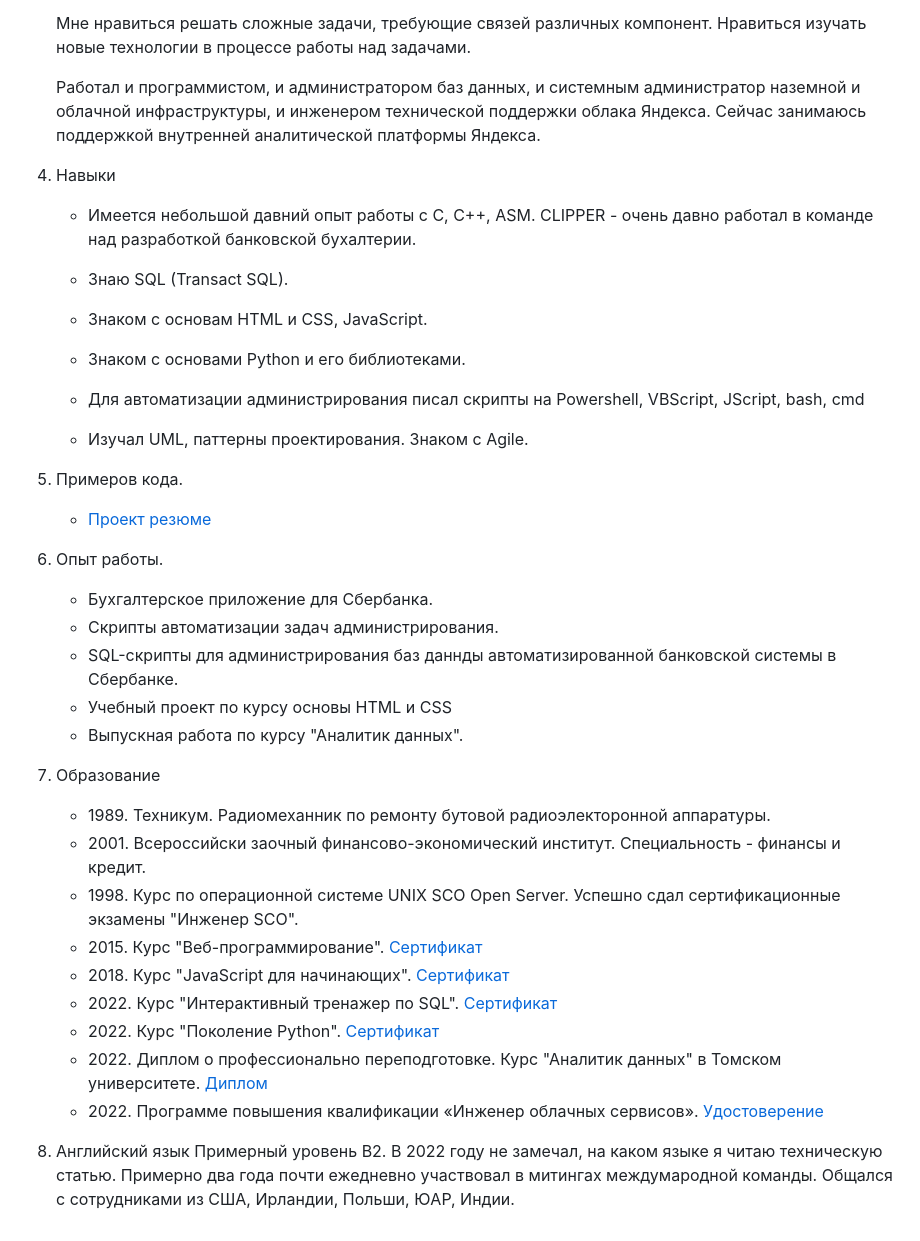
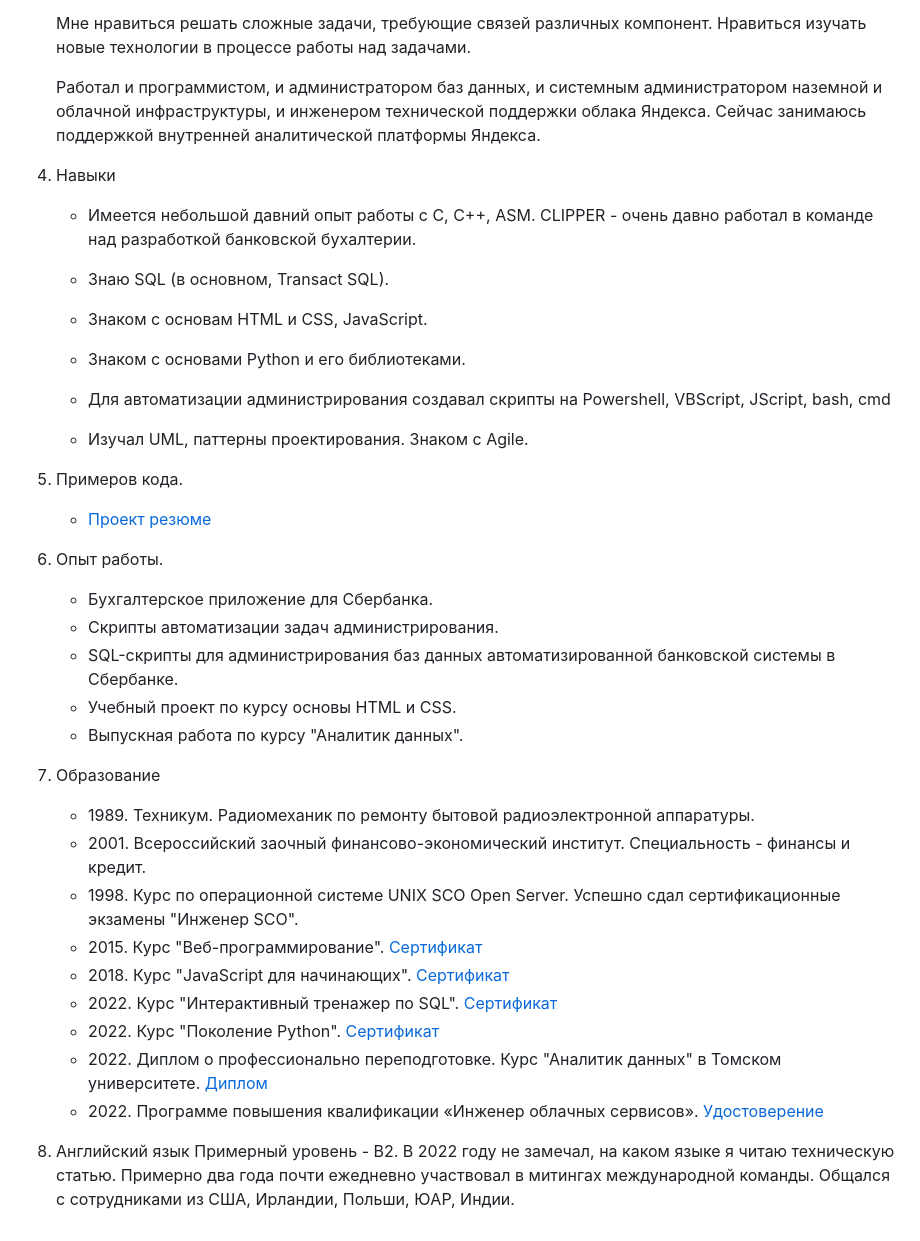
Before and after one commit to vadim-ma/JSFEPRESCHOOL2023Q2_rsschool-cv, a Markdown page: cv.md, the part around the change. Rendered like a GitHub page.

Commit message:
fix: сorrect spelling and syntax errors, punctuation

```diff
--- a/cv.md
+++ b/cv.md
@@ -4,17 +4,17 @@
 
     Мне нравиться решать сложные задачи, требующие связей различных компонент. Нравиться изучать новые технологии в процессе работы над задачами.
 
-    Работал и программистом, и администратором баз данных, и системным администратор наземной и облачной инфраструктуры, и инженером технической поддержки облака Яндекса. Сейчас занимаюсь поддержкой внутренней аналитической платформы Яндекса.
+    Работал и программистом, и администратором баз данных, и системным администратором наземной и облачной инфраструктуры, и инженером технической поддержки облака Яндекса. Сейчас занимаюсь поддержкой внутренней аналитической платформы Яндекса.
 4. Навыки
     * Имеется небольшой давний опыт работы с С, С++, ASM. CLIPPER - очень давно работал в команде над разработкой банковской бухалтерии.
 
-    * Знаю SQL (Transact SQL).
+    * Знаю SQL (в основном, Transact SQL).
 
     * Знаком с основам HTML и CSS, JavaScript.
 
     * Знаком с основами Python и его библиотеками.
 
-    * Для автоматизации администрирования писал скрипты на Powershell, VBScript, JScript, bash, cmd
+    * Для автоматизации администрирования создавал скрипты на Powershell, VBScript, JScript, bash, cmd
 
     * Изучал UML, паттерны проектирования. Знаком с Agile.
 5. Примеров кода.
@@ -22,12 +22,12 @@
 6. Опыт работы.
     * Бухгалтерское приложение для Сбербанка.
     * Скрипты автоматизации задач администрирования.
-    * SQL-скрипты для администрирования баз даннды автоматизированной банковской системы в Сбербанке.
-    * Учебный проект по курсу основы HTML и CSS
+    * SQL-скрипты для администрирования баз данных автоматизированной банковской системы в Сбербанке.
+    * Учебный проект по курсу основы HTML и CSS.
     * Выпускная работа по курсу "Аналитик данных".
 7. Образование
-    * 1989\. Техникум. Радиомеханник по ремонту бутовой радиоэлекторонной аппаратуры.
-    * 2001\. Всероссийски заочный финансово-экономический институт. Специальность - финансы и кредит.
+    * 1989\. Техникум. Радиомеханик по ремонту бытовой радиоэлектронной аппаратуры.
+    * 2001\. Всероссийский заочный финансово-экономический институт. Специальность - финансы и кредит.
     * 1998\. Курс по операционной системе UNIX SCO Open Server. Успешно сдал сертификационные экзамены "Инженер SCO".
     * 2015\. Курс "Веб-программирование". [Сертификат](https://cert.openedu.ru/downloads/828801267eea4feaaaa27b53d9c57b62/Certificate.pdf)
     * 2018\. Курс "JavaScript для начинающих". [Сертификат](https://stepik.org/cert/108889)
@@ -36,5 +36,5 @@
     * 2022\. Диплом о профессионально переподготовке. Курс "Аналитик данных" в Томском университете. [Диплом](https://www.vadima.ru/docs/Диплом_Аналитик_данных.pdf)
     * 2022\. Программе повышения квалификации «Инженер облачных сервисов». [Удостоверение](https://www.vadima.ru/docs/Диплом_Инженер_облачных_сервисов_20222ИОС01316.pdf)
 8. Английский язык
-    Примерный уровень B2.
-    В 2022 году не замечал, на каком языке я читаю техническую статью. Примерно два года почти ежедневно участвовал в митингах междумародной команды. Общался с сотрудниками из США, Ирландии, Польши, ЮАР, Индии.
+    Примерный уровень - B2.
+    В 2022 году не замечал, на каком языке я читаю техническую статью. Примерно два года почти ежедневно участвовал в митингах международной команды. Общался с сотрудниками из США, Ирландии, Польши, ЮАР, Индии.
```
